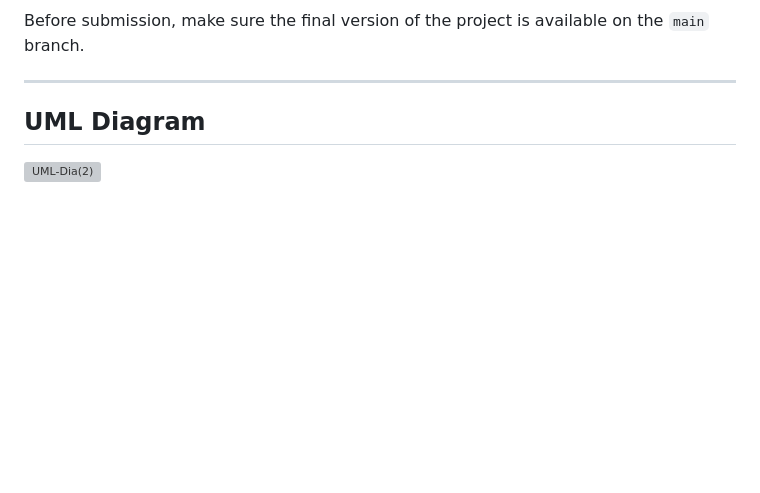
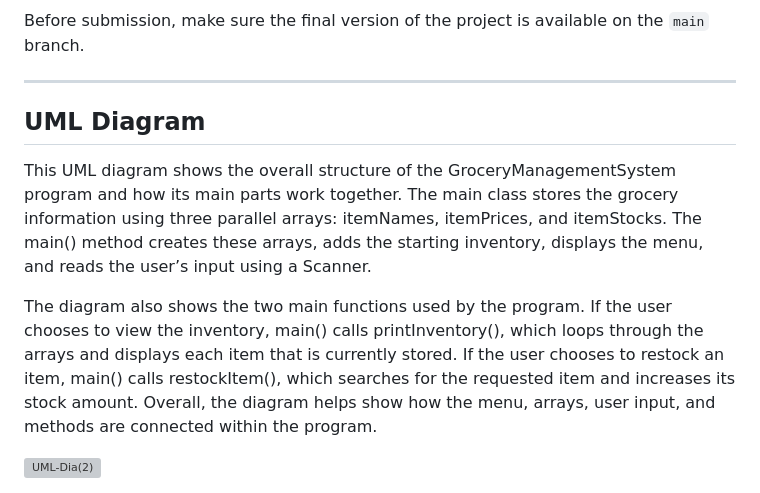
Before and after one commit to LaPreeH/OOP-Group-Project-Fall-26, a Markdown page: README.md, the part around the change. Rendered like a GitHub page; blank space fills up the shorter version; grey boxes are pictures that could not be loaded.

Commit message:
Enhance README with UML diagram description
Added explanation of UML diagram and its components.

```diff
--- a/README.md
+++ b/README.md
@@ -92,4 +92,9 @@ Before submission, make sure the final version of the project is available on th
 
 ---
 ## UML Diagram
+
+This UML diagram shows the overall structure of the GroceryManagementSystem program and how its main parts work together. The main class stores the grocery information using three parallel arrays: itemNames, itemPrices, and itemStocks. The main() method creates these arrays, adds the starting inventory, displays the menu, and reads the user’s input using a Scanner.
+
+The diagram also shows the two main functions used by the program. If the user chooses to view the inventory, main() calls printInventory(), which loops through the arrays and displays each item that is currently stored. If the user chooses to restock an item, main() calls restockItem(), which searches for the requested item and increases its stock amount. Overall, the diagram helps show how the menu, arrays, user input, and methods are connected within the program.
+
 <img width="1536" height="1024" alt="UML-Dia(2)" src="https://github.com/user-attachments/assets/8146a33b-e366-48bb-8fec-500f82fc2d48" />
```
